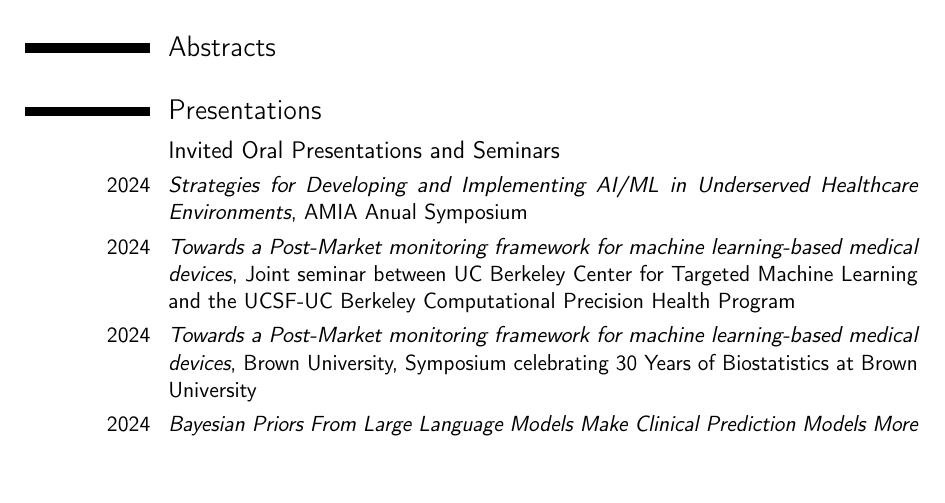
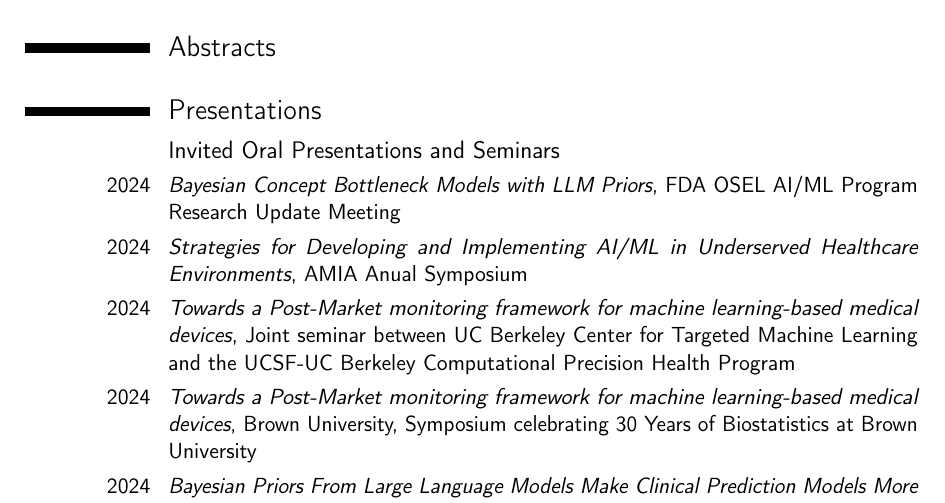
Before and after one commit to jjfeng/jjfeng.github.io, a LaTeX CV (cv.tex): part of page 1 of 6, cut so that both start at the same text, the shorter picture padded with empty space. Compiled offline with pdfLaTeX.

Commit message:
update cv

```diff
--- a/cv.tex
+++ b/cv.tex
@@ -87,6 +87,7 @@
 \section{Presentations}
 
 \subsection{Invited Oral Presentations and Seminars}
+\cvitem{2024}{\textit{Bayesian Concept Bottleneck Models with LLM Priors}, FDA OSEL AI/ML Program Research Update Meeting}
 \cvitem{2024}{\textit{Strategies for Developing and Implementing AI/ML in Underserved Healthcare Environments}, AMIA Anual Symposium}
 \cvitem{2024}{\textit{Towards a Post-Market monitoring framework for machine learning-based medical devices}, Joint seminar between UC Berkeley Center for Targeted Machine Learning and the UCSF-UC Berkeley Computational Precision Health Program}
 \cvitem{2024}{\textit{Towards a Post-Market monitoring framework for machine learning-based medical devices}, Brown University, Symposium celebrating 30 Years of Biostatistics at Brown University}
```
Also changed, not shown: cv.pdf.
